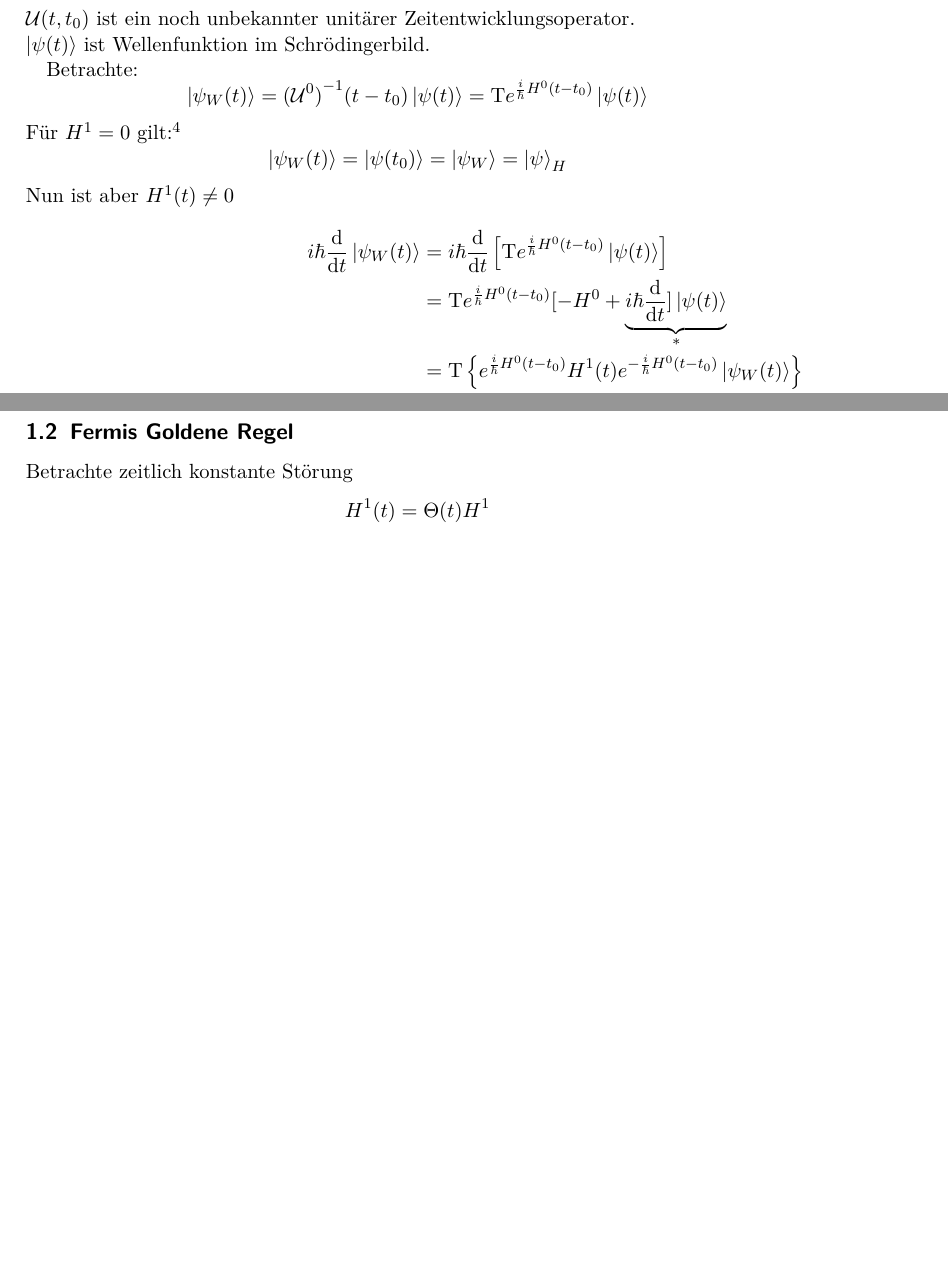
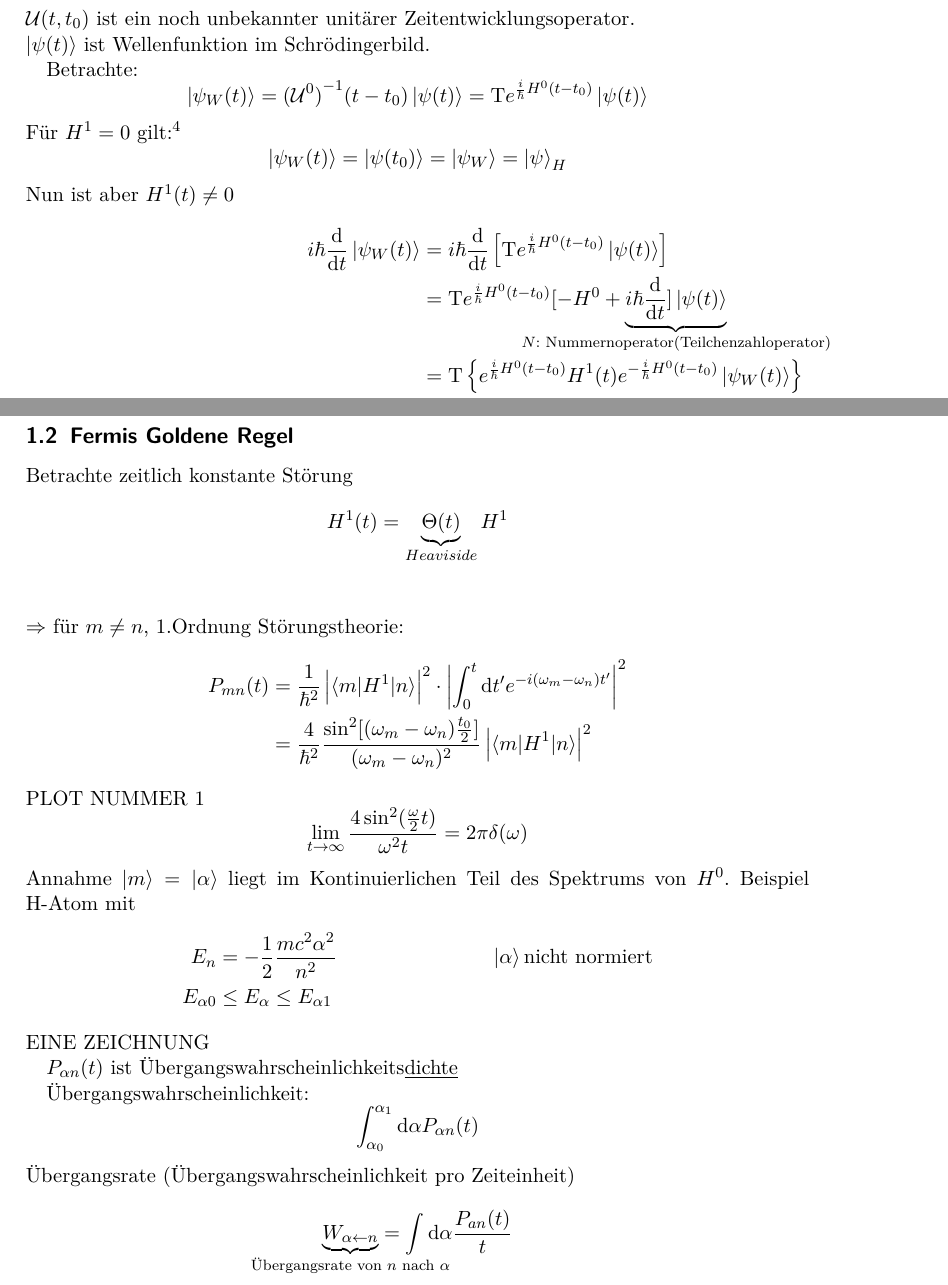
Before and after one commit to Ba5ti/Quantenmechanik-2-Skript-WS15-16, a LaTeX document (main.tex, which reads 2015-10-15.tex, 2015-10-19.tex, config.tex): two parts of pages 8 and 10 of 10 before the commit and two parts of pages 8 and 11 of 11 after it, joined at a grey line, cut so that both start at the same text, the shorter picture padded with empty space. Compiled offline with pdfLaTeX.

Commit message:
Beginn Kapitel 2.2 ohne Bilder

```diff
--- a/2015-10-15.tex
+++ b/2015-10-15.tex
@@ -125,7 +125,7 @@
 		\begin{align}
 			i\hbar \frac{\diff}{\diff t} \ket{\psi_W(t)} &=
 			i\hbar \frac{\diff}{\diff t} \left[\text{T} e^{\frac{i}{\hbar} H^0(t-t_0)} \ket{\psi(t)}\right] \nonumber \\ \nonumber
-			&= \text{T} e^{\frac{i}{\hbar} H^0(t-t_0)} [ -H^0 + \underbrace{i\hbar \frac{\diff}{\diff t}] \ket{\psi(t)}}_{\substack{*}} \\ \nonumber
+			&= \text{T} e^{\frac{i}{\hbar} H^0(t-t_0)} [ -H^0 + \underbrace{i\hbar \frac{\diff}{\diff t}] \ket{\psi(t)}}_{\mathclap{N \text{: Nummernoperator(Teilchenzahloperator)}}} \\ \nonumber
 			&= \text{T} \left\{ e^{\frac{i}{\hbar} H^0(t-t_0)} H^1(t) e^{-\frac{i}{\hbar} H^0(t-t_0)} \ket{\psi_W(t)}\right\}  \\
 			\boxed{
 		\begin{aligned}i\hbar \frac{\diff}{\diff t} \ket{\psi_W(t)}
--- a/2015-10-19.tex
+++ b/2015-10-19.tex
@@ -67,5 +67,43 @@
 \subsection{Fermis Goldene Regel}
 	Betrachte zeitlich konstante Störung
 		\begin{align*}
-			H^1(t) &= \Theta (t) H^1
+			H^1(t) &= \underbrace{\Theta (t)}_{\substack{Heaviside}} H^1 \\
 		\end{align*}
+	$\Rightarrow$ für $m \neq n$, 1.Ordnung Störungstheorie:
+		\begin{align*}
+			P_{mn}(t)
+			&= \frac{1}{\hbar^2} \left| \braket{m | H^1 | n}\right|^2
+			\cdot \left| \int_{0}^{t} \diff t' e^{-i(\omega_m-\omega_n) t'} \right|^2 \\
+			&= \frac{4}{\hbar^2} \frac{\sin^2[(\omega_m-\omega_n)
+			\frac{t_0}{2}]}{(\omega_m-\omega_n)^2}
+			\left| \braket{m | H^1 | n}\right|^2
+		\end{align*}
+	PLOT NUMMER 1
+		\begin{equation*}
+			\lim\limits_{t \rightarrow \infty} \frac{4 \sin^2(\frac{\omega}{2} t)}{\omega^2 t} = 2 \pi \delta (\omega)
+		\end{equation*}
+	Annahme $\ket{m} = \ket{\alpha}$ liegt im Kontinuierlichen Teil des Spektrums von $H^0$. Beispiel H-Atom mit
+		\begin{align*}
+			E_n &= - \frac{1}{2} \frac{m c^2 \alpha^2}{n^2} &
+			\ket{\alpha} \text{nicht normiert} \\
+			E_{\alpha 0} &\leq E_\alpha \leq E_{\alpha 1}
+		\end{align*}
+	EINE ZEICHNUNG
+%	\begin{figure*}
+%		\begin{center}
+%			\includegraphics{file}
+%		\end{center}
+%	\end{figure*}
+
+	$P_{\alpha n}(t)$ ist Übergangswahrscheinlichkeits\underline{dichte}
+
+	Übergangswahrscheinlichkeit:
+		\begin{equation*}
+			\int_{\alpha_0}^{\alpha_1} \diff \alpha P_{\alpha n} (t)
+		\end{equation*}
+	Übergangsrate (Übergangswahrscheinlichkeit pro Zeiteinheit)
+		\begin{align*}
+			\underbrace{W_{\alpha \leftarrow n}}_{
+				\mathclap{\text{Übergangsrate von~} n \text{~nach~} \alpha}}
+			&= \int \diff \alpha \frac{P_{an}(t)}{t}
+		\end{align*}
--- a/config.tex
+++ b/config.tex
@@ -10,6 +10,7 @@
 \usepackage{braket}
 \usepackage{tabularx}
 \usepackage{mathtools}
+\usepackage{graphicx}
 
 \newcommand{\diff}{\mathrm{d}}
 \newcommand{\U}{\mathcal{U}}
```
Also changed, not shown: main.pdf, 4 other files.
